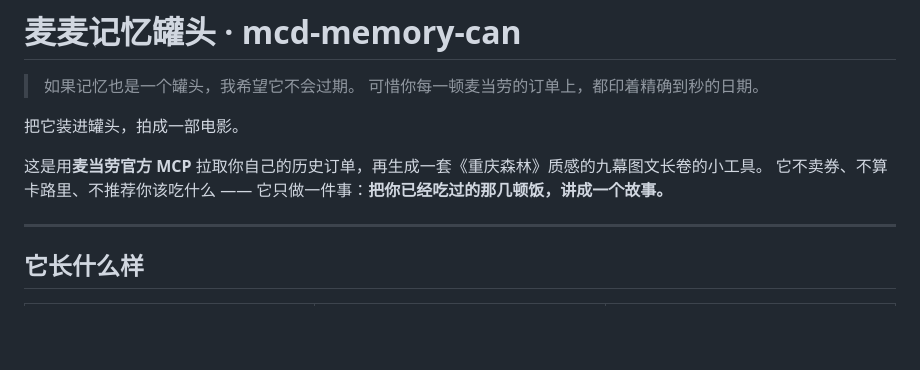
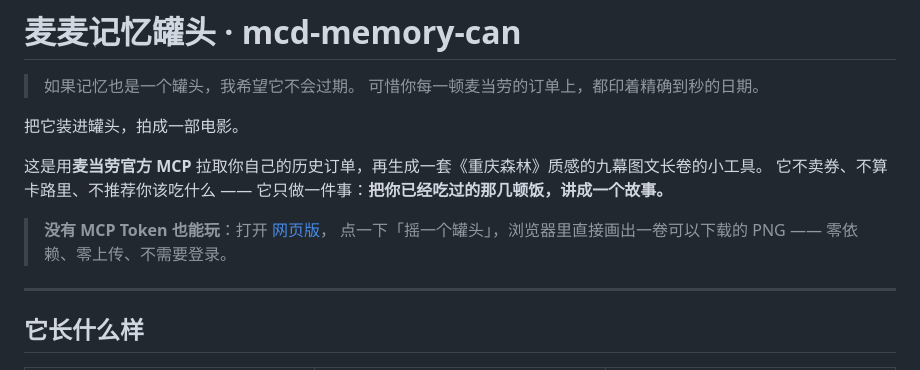
Before and after one commit to MarkWang90/mcd-memories, a Markdown page: README.md, the part around the change. Rendered like a GitHub page; blank space fills up the shorter version.

Commit message:
docs: README 首屏挂网页版入口（免 Token 体验）

```diff
--- a/README.md
+++ b/README.md
@@ -9,6 +9,9 @@
 
 这是用**麦当劳官方 MCP** 拉取你自己的历史订单，再生成一套《重庆森林》质感的九幕图文长卷的小工具。
 它不卖券、不算卡路里、不推荐你该吃什么 —— 它只做一件事：**把你已经吃过的那几顿饭，讲成一个故事。**
+
+> **没有 MCP Token 也能玩**：打开 [网页版](https://markwang90.github.io/mcd-memory-can/)，
+> 点一下「摇一个罐头」，浏览器里直接画出一卷可以下载的 PNG —— 零依赖、零上传、不需要登录。
 
 ---
 
```
